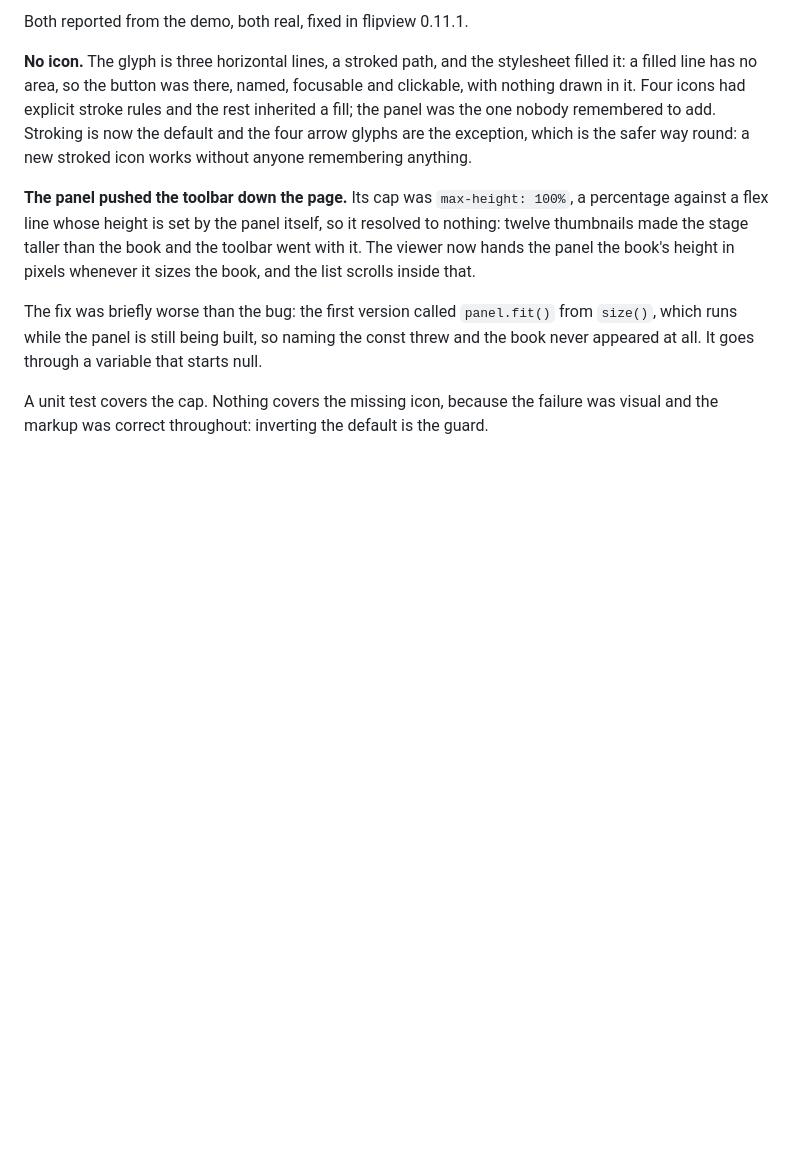
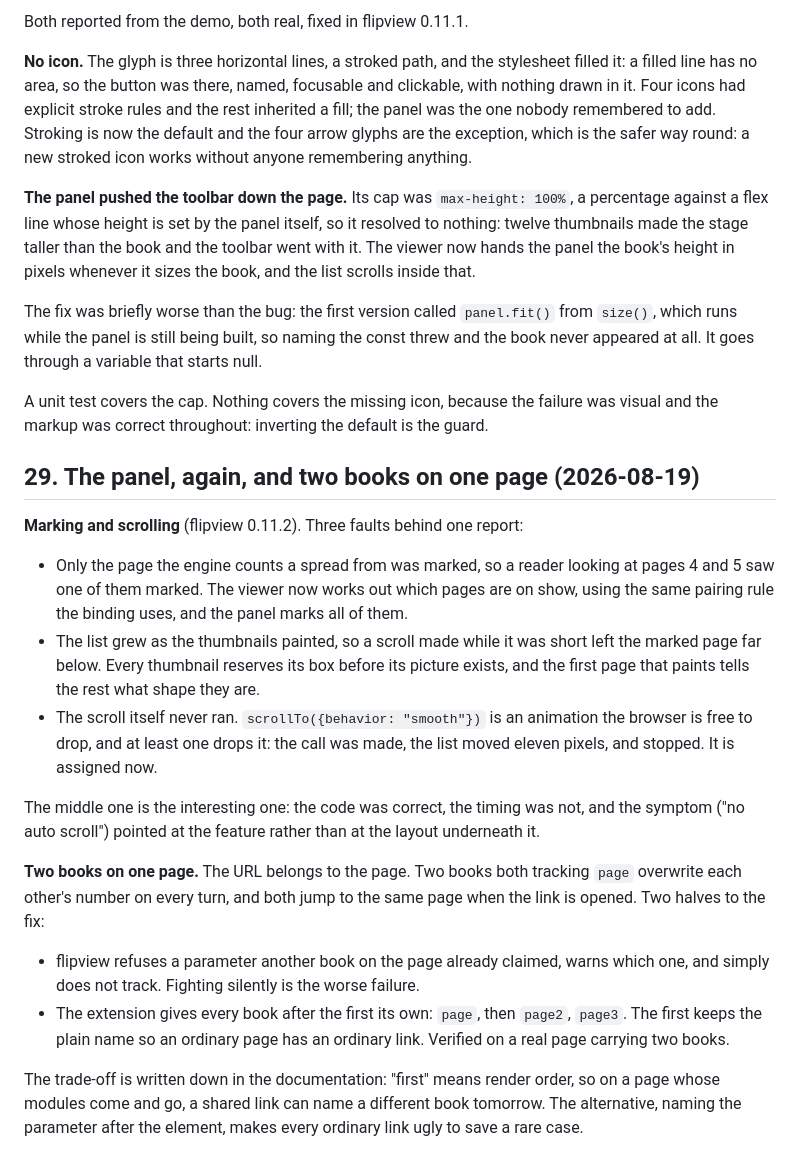
Before and after one commit to hikashop-nicolas/hikari-flipbook, a Markdown page: _plans/FLIPBOOK_PLAN.md, the part around the change. Rendered like a GitHub page; blank space fills up the shorter version.

Commit message:
Record the panel and deep-link work in the plan

```diff
--- a/_plans/FLIPBOOK_PLAN.md
+++ b/_plans/FLIPBOOK_PLAN.md
@@ -858,3 +858,35 @@ all. It goes through a variable that starts null.
 
 A unit test covers the cap. Nothing covers the missing icon, because the failure was visual and the
 markup was correct throughout: inverting the default is the guard.
+
+
+## 29. The panel, again, and two books on one page (2026-08-19)
+
+**Marking and scrolling** (flipview 0.11.2). Three faults behind one report:
+
+- Only the page the engine counts a spread from was marked, so a reader looking at pages 4 and 5
+  saw one of them marked. The viewer now works out which pages are on show, using the same pairing
+  rule the binding uses, and the panel marks all of them.
+- The list grew as the thumbnails painted, so a scroll made while it was short left the marked page
+  far below. Every thumbnail reserves its box before its picture exists, and the first page that
+  paints tells the rest what shape they are.
+- The scroll itself never ran. `scrollTo({behavior: "smooth"})` is an animation the browser is free
+  to drop, and at least one drops it: the call was made, the list moved eleven pixels, and stopped.
+  It is assigned now.
+
+The middle one is the interesting one: the code was correct, the timing was not, and the symptom
+("no auto scroll") pointed at the feature rather than at the layout underneath it.
+
+**Two books on one page.** The URL belongs to the page. Two books both tracking `page` overwrite
+each other's number on every turn, and both jump to the same page when the link is opened. Two
+halves to the fix:
+
+- flipview refuses a parameter another book on the page already claimed, warns which one, and simply
+  does not track. Fighting silently is the worse failure.
+- The extension gives every book after the first its own: `page`, then `page2`, `page3`. The first
+  keeps the plain name so an ordinary page has an ordinary link. Verified on a real page carrying
+  two books.
+
+The trade-off is written down in the documentation: "first" means render order, so on a page whose
+modules come and go, a shared link can name a different book tomorrow. The alternative, naming the
+parameter after the element, makes every ordinary link ugly to save a rare case.
```
